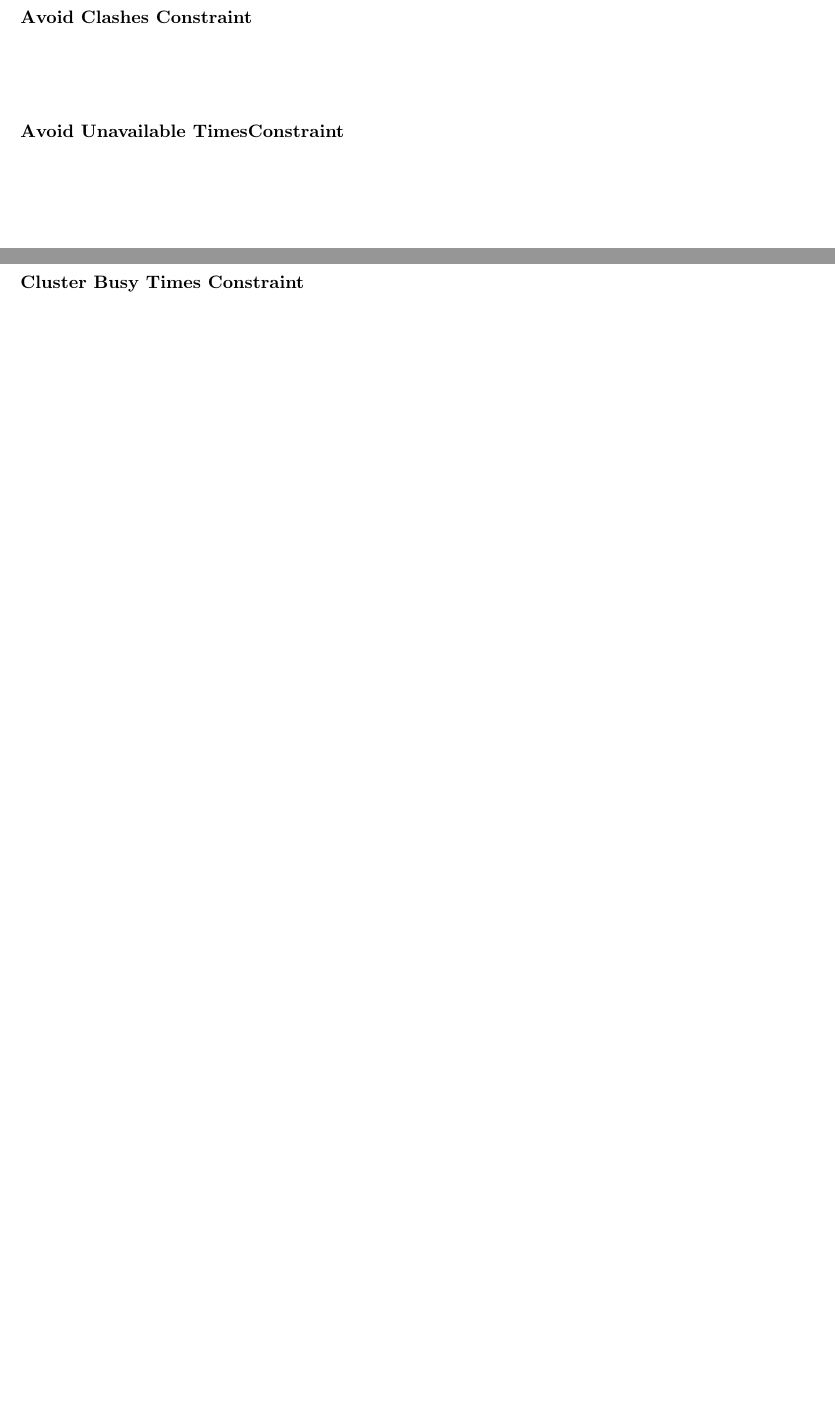
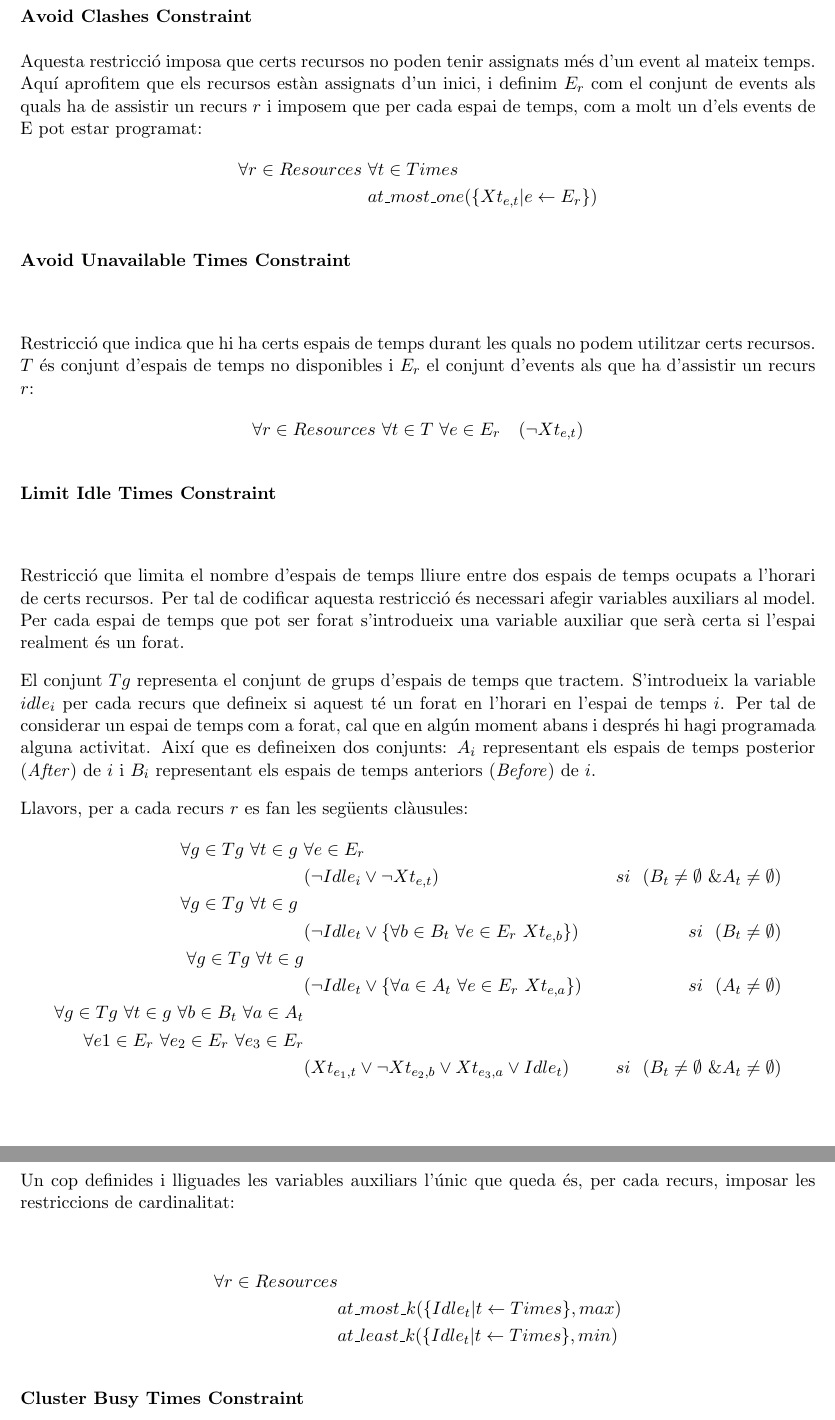
Before and after one commit to sipwarriper/hstt2smt, a LaTeX document (Memoria/Doc.tex): two parts of pages 40 and 41 of 47 before the commit and two parts of pages 42 and 43 of 49 after it, joined at a grey line, cut so that both start at the same text. Compiled offline with pdfLaTeX.

Commit message:
implementacio memoria fet

```diff
--- a/Memoria/Doc.tex
+++ b/Memoria/Doc.tex
@@ -958,4 +968,48 @@ Per la confecció i edició del document en sí, s'ha utilitzat l'editor Open So
 
 
   \paragraph*{Avoid Clashes Constraint} ~\\~\\
-  \paragraph*{Avoid Unavailable TimesConstraint} ~\\~\\
+    Aquesta restricció imposa que certs recursos no poden tenir assignats més d'un event al mateix temps.
+    Aquí aprofitem que els recursos estàn assignats d'un inici, i definim $E_r$ com el conjunt de events als quals ha de assistir un recurs $r$ i imposem que per cada espai de temps, com a molt un d'els events de E pot estar programat:
+    \begin{align*}
+      \forall r \in Resources \ & \forall t \in Times \\
+      &at\_most\_one(\{Xt_{e,t} | e \leftarrow E_r\})
+    \end{align*}
+
+  \paragraph*{Avoid Unavailable Times Constraint} ~\\~\\
+
+  Restricció que indica que hi ha certs espais de temps durant les quals no podem utilitzar certs recursos. $T$ és conjunt d'espais de temps no disponibles i $E_r$ el conjunt d'events als que ha d'assistir un recurs $r$:
+  \begin{align*}
+    \forall r \in Resources \ \forall t \in T \ \forall e \in E_r \quad
+    (\neg Xt_{e,t})
+  \end{align*}
+
+
+  \paragraph*{Limit Idle Times Constraint} ~\\~\\
+
+  Restricció que limita el nombre d'espais de temps lliure entre dos espais de temps ocupats a l'horari de certs recursos.
+  Per tal de codificar aquesta restricció és necessari afegir variables auxiliars al model. Per cada espai de temps que pot ser forat s'introdueix una variable auxiliar que serà certa si l'espai realment és un forat.
+
+  El conjunt $Tg$ representa el conjunt de grups d'espais de temps que tractem.
+  S'introdueix la variable $idle_i$ per cada recurs que defineix si aquest té un forat en l'horari en l'espai de temps $i$. Per tal de considerar un espai de temps com a forat, cal que en algún moment abans i després hi hagi programada alguna activitat.
+   Així que es defineixen dos conjunts: $A_i$ representant els espais de temps posterior (\textit{After}) de $i$ i $B_i$ representant els espais de temps anteriors (\textit{Before}) de $i$.
+
+   Llavors, per a cada recurs $r$ es fan les següents clàusules:
+   \begin{align*}
+    \forall g \in Tg \ \forall t \in g \ &\forall e \in E_r \\
+    &(\neg Idle_i \lor \neg Xt_{e, t}) & si \ \ (B_t \neq \emptyset \ \& A_t \neq \emptyset) \\
+    \forall g \in Tg \ \forall t \in g  \ & \\
+    & (\neg Idle_t \lor \{\forall b \in B_t \ \forall e \in E_r \ Xt_{e,b}\}) & si \ \ (B_t \neq \emptyset)\\
+    \forall g \in Tg \ \forall t \in g & \\
+    & (\neg Idle_t \lor \{\forall a \in A_t \ \forall e \in E_r \ Xt_{e,a}\}) & si \ \ (A_t \neq \emptyset)\\
+    \forall g \in Tg \ \forall t \in g \ \forall b \in B_t \ \forall a \in A_t & \\
+    \forall e1 \in E_r \ \forall e_2 \in E_r \ \forall e_3 \in E_r & \\
+    & (Xt_{e_{1}, t} \lor \neg Xt_{e_2, b} \lor Xt_{e_3, a} \lor Idle_t) & si \ \ (B_t \neq \emptyset \ \& A_t \neq \emptyset)
+   \end{align*}
+
+   Un cop definides i lliguades les variables auxiliars l'únic que queda és, per cada recurs, imposar les restriccions de cardinalitat:
+
+   \begin{align*}
+    \forall r \in Resources &\\
+    & at\_most\_k(\{ Idle_t | t \leftarrow Times\}, max) \\
+    & at\_least\_k(\{ Idle_t | t \leftarrow Times\}, min)
+   \end{align*}
```
Also changed, not shown: Memoria/Doc.pdf, Memoria/Doc.tex (29 more changed lines), 6 other files.
